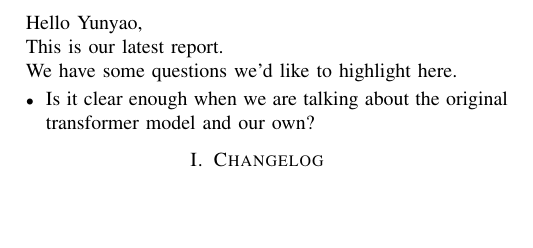
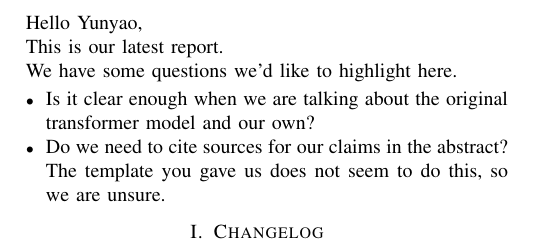
Before and after one commit to chhoumann/P6, a LaTeX paper (master.tex): part of page 1 of 6, cut so that both start at the same text, the shorter picture padded with empty space. Compiled offline with pdfLaTeX; a missing font is replaced by an installed copy or a similar font; a LaTeX package or settings file that is missing is left out.

Commit message:
Update master.tex

```diff
--- a/master.tex
+++ b/master.tex
@@ -9,6 +9,7 @@ We have some questions we'd like to highlight here.
 
 \begin{itemize}
     \item Is it clear enough when we are talking about the original transformer model and our own?
+    \item Do we need to cite sources for our claims in the abstract? The template you gave us does not seem to do this, so we are unsure.
 \end{itemize}
 
 \section{Changelog}
```
